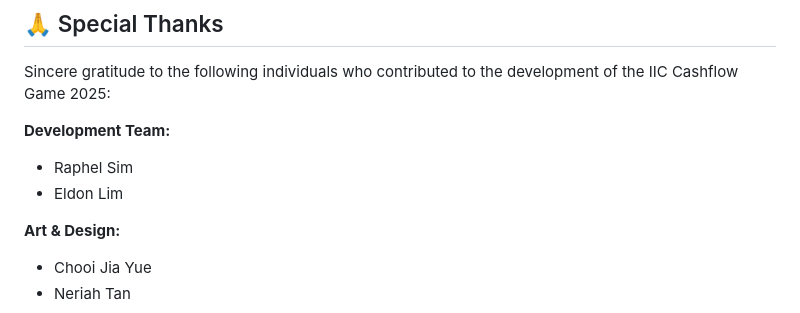
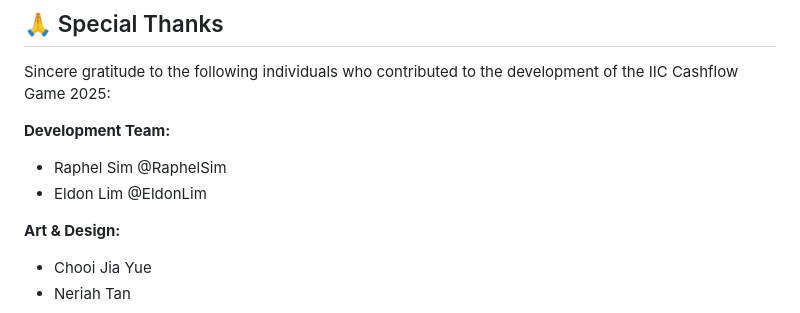
Before and after one commit to vrevolverrr/alpha, a Markdown page: README.md, the part around the change. GitHub-like rendering.

```diff
--- a/README.md
+++ b/README.md
@@ -237,8 +237,8 @@ Email: bryansoong35@gmail.com
 Sincere gratitude to the following individuals who contributed to the development of the IIC Cashflow Game 2025:
 
 **Development Team:**
-- Raphel Sim
-- Eldon Lim
+- Raphel Sim @RaphelSim
+- Eldon Lim @EldonLim
 
 **Art & Design:**
 - Chooi Jia Yue
```
